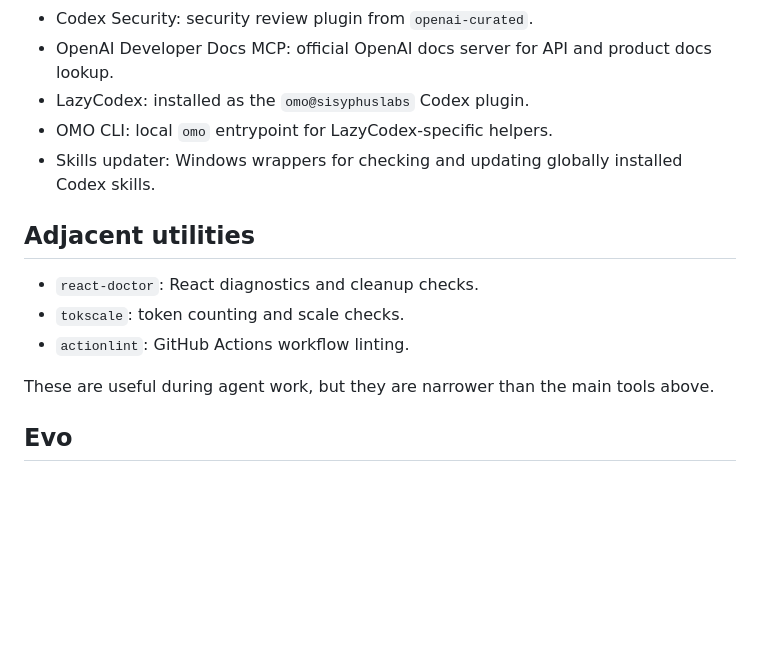
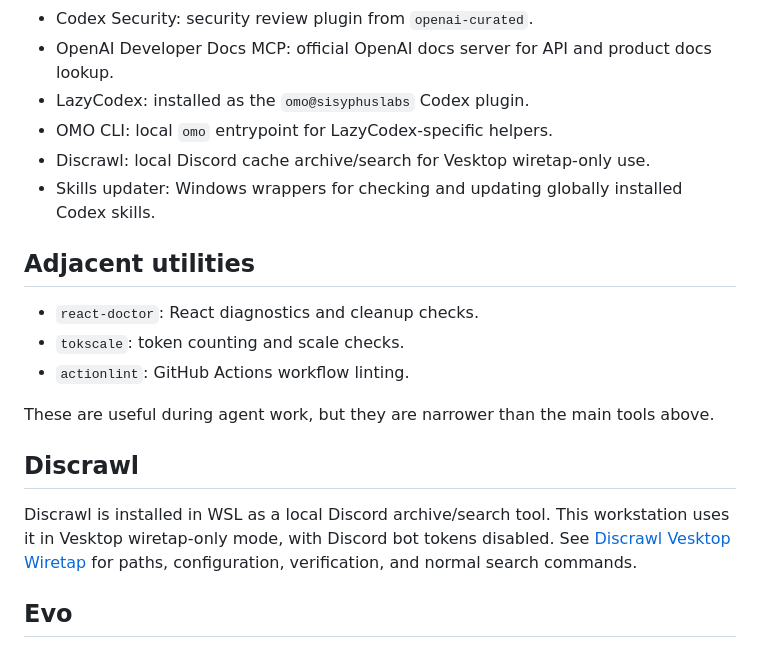
Before and after one commit to Hellfrosted/agents, a Markdown page: docs/codex-cli-tooling.md, the part around the change. GitHub-like rendering; blank space fills up the shorter version.

Commit message:
Add Discrawl wiretap skill

```diff
--- a/docs/codex-cli-tooling.md
+++ b/docs/codex-cli-tooling.md
@@ -13,6 +13,7 @@ plus repo-local wrappers that maintain those tools.
   docs lookup.
 - LazyCodex: installed as the `omo@sisyphuslabs` Codex plugin.
 - OMO CLI: local `omo` entrypoint for LazyCodex-specific helpers.
+- Discrawl: local Discord cache archive/search for Vesktop wiretap-only use.
 - Skills updater: Windows wrappers for checking and updating globally installed
   Codex skills.
 
@@ -24,6 +25,13 @@ plus repo-local wrappers that maintain those tools.
 
 These are useful during agent work, but they are narrower than the main tools
 above.
+
+## Discrawl
+
+Discrawl is installed in WSL as a local Discord archive/search tool. This
+workstation uses it in Vesktop wiretap-only mode, with Discord bot tokens
+disabled. See [Discrawl Vesktop Wiretap](discrawl-wiretap.md) for paths,
+configuration, verification, and normal search commands.
 
 ## Evo
 
```
Also changed, not shown: docs/discrawl-wiretap.md (added, +99 -0 lines), skills/discrawl-local/SKILL.md (added, +96 -0 lines).
